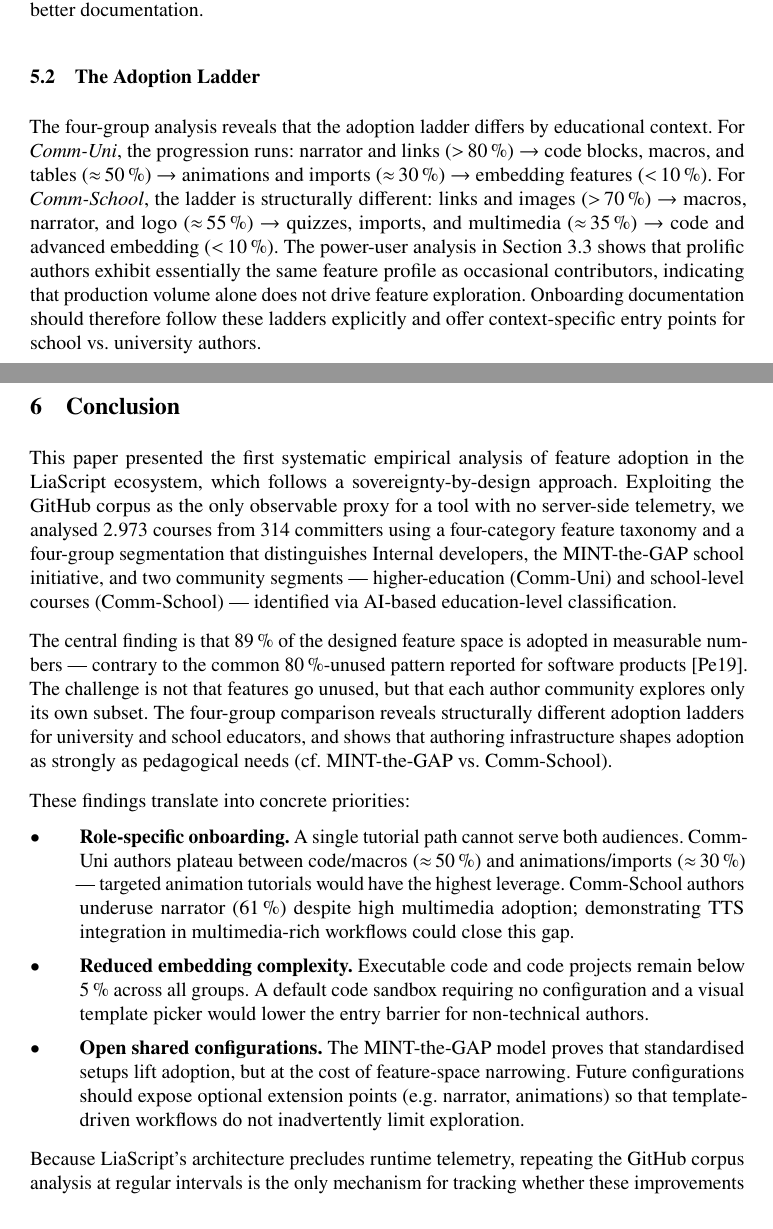
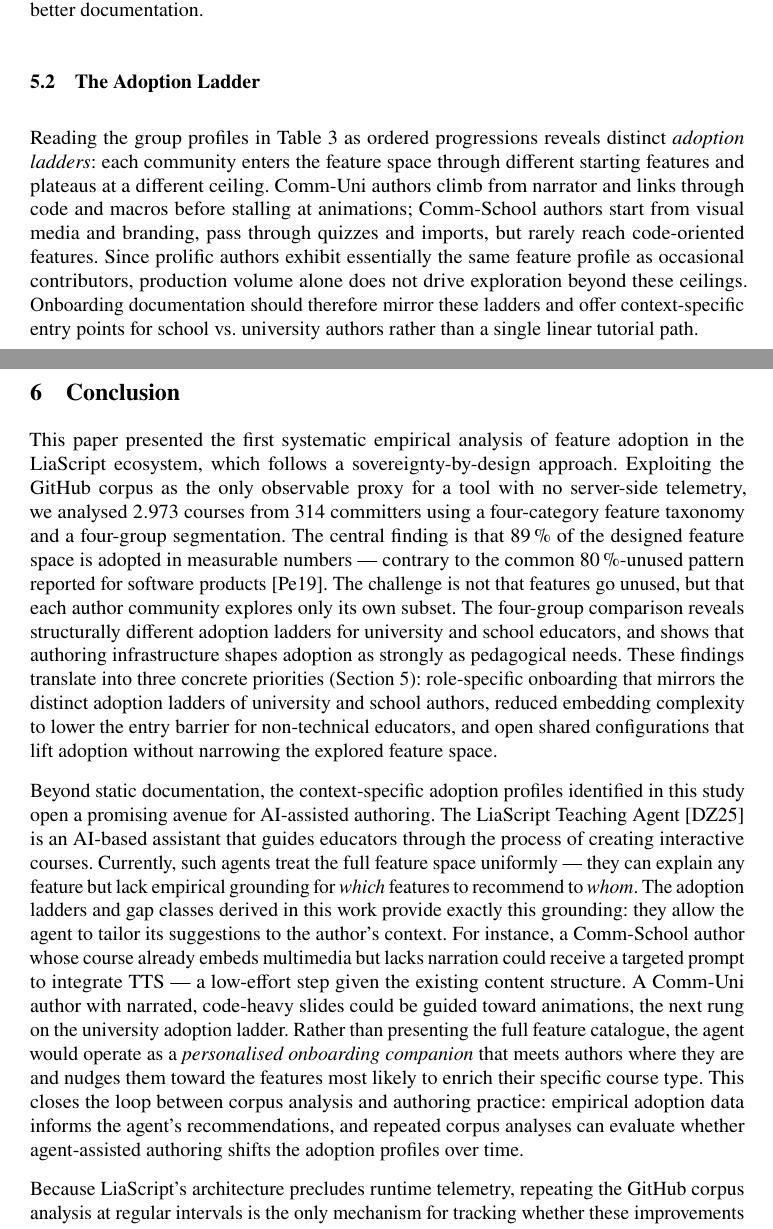
Before and after one commit to LiaPlayground/LiaScript_Community_Analysis, a LaTeX document (papers/DELFI2026_usage_patterns/main.tex, which reads papers/DELFI2026_usage_patterns/sections/07_implications.tex, papers/DELFI2026_usage_patterns/sections/08_conclusion.tex): two parts of pages 11 and 12 of 14, joined at a grey line, cut so that both start at the same text. Compiled offline with pdfLaTeX.

Commit message:
Revise paper

```diff
--- a/papers/DELFI2026_usage_patterns/sections/07_implications.tex
+++ b/papers/DELFI2026_usage_patterns/sections/07_implications.tex
@@ -66,22 +66,17 @@ themselves require rethinking rather than better documentation.
 \subsection{The Adoption Ladder}
 \label{sec:ladder}
 
-The four-group analysis reveals that the adoption ladder differs
-by educational context.
-For \emph{Comm-Uni}, the progression runs:
-narrator and links ($>$\,\SI{80}{\percent}) $\to$
-code blocks, macros, and tables ($\approx$\,\SI{50}{\percent}) $\to$
-animations and imports ($\approx$\,\SI{30}{\percent}) $\to$
-embedding features ($<$\,\SI{10}{\percent}).
-For \emph{Comm-School}, the ladder is structurally different:
-links and images ($>$\,\SI{70}{\percent}) $\to$
-macros, narrator, and logo ($\approx$\,\SI{55}{\percent}) $\to$
-quizzes, imports, and multimedia ($\approx$\,\SI{35}{\percent}) $\to$
-code and advanced embedding ($<$\,\SI{10}{\percent}).
-The power-user analysis in Section~\ref{sec:four_groups} shows that
-prolific authors exhibit essentially the same feature profile as
-occasional contributors, indicating that production volume alone does
-not drive feature exploration.
-Onboarding documentation should therefore follow these ladders
-explicitly and offer context-specific entry points for school vs.\
-university authors.
+Reading the group profiles in Table~\ref{tab:group_diff} as ordered
+progressions reveals distinct \emph{adoption ladders}: each community
+enters the feature space through different starting features and
+plateaus at a different ceiling.
+Comm-Uni authors climb from narrator and links through code and macros
+before stalling at animations; Comm-School authors start from visual
+media and branding, pass through quizzes and imports, but rarely reach
+code-oriented features.
+Since prolific authors exhibit essentially the same feature profile as
+occasional contributors, production volume alone does not drive
+exploration beyond these ceilings.
+Onboarding documentation should therefore mirror these ladders and
+offer context-specific entry points for school vs.\ university authors
+rather than a single linear tutorial path.
--- a/papers/DELFI2026_usage_patterns/sections/08_conclusion.tex
+++ b/papers/DELFI2026_usage_patterns/sections/08_conclusion.tex
@@ -5,11 +5,7 @@ adoption in the LiaScript ecosystem, which follows a sovereignty-by-design appro
 Exploiting the GitHub corpus as the only observable proxy for a
 tool with no server-side telemetry, we analysed \num{2973} courses
 from \num{314} committers using a four-category feature taxonomy
-and a four-group segmentation that distinguishes Internal developers,
-the MINT-the-GAP school initiative, and two community segments ---
-higher-education (Comm-Uni) and school-level courses (Comm-School) ---
-identified via AI-based education-level classification.
-
+and a four-group segmentation.
 The central finding is that \SI{89}{\percent} of the designed feature
 space is adopted in measurable numbers --- contrary to the common
 \SI{80}{\percent}-unused pattern reported for software
@@ -19,31 +15,42 @@ community explores only its own subset.
 The four-group comparison reveals structurally different adoption
 ladders for university and school educators, and shows that authoring
 infrastructure shapes adoption as strongly as pedagogical
-needs~(cf.\ MINT-the-GAP vs.\ Comm-School).
+needs.
+These findings translate into three concrete priorities
+(Section~\ref{sec:implications}):
+role-specific onboarding that mirrors the distinct adoption ladders
+of university and school authors,
+reduced embedding complexity to lower the entry barrier for
+non-technical educators,
+and open shared configurations that lift adoption without narrowing
+the explored feature space.
 
-These findings translate into concrete priorities:
-\begin{itemize}
-  \item \textbf{Role-specific onboarding.}
-    A single tutorial path cannot serve both audiences.
-    Comm-Uni authors plateau between code/macros ($\approx$\,\SI{50}{\percent})
-    and animations/imports ($\approx$\,\SI{30}{\percent}) ---
-    targeted animation tutorials would have the highest leverage.
-    Comm-School authors underuse narrator (\SI{61}{\percent}) despite
-    high multimedia adoption; demonstrating TTS integration in
-    multimedia-rich workflows could close this gap.
-  \item \textbf{Reduced embedding complexity.}
-    Executable code and code projects remain below \SI{5}{\percent}
-    across all groups.
-    A default code sandbox requiring no configuration and a visual
-    template picker would lower the entry barrier for non-technical
-    authors.
-  \item \textbf{Open shared configurations.}
-    The MINT-the-GAP model proves that standardised setups lift adoption,
-    but at the cost of feature-space narrowing.
-    Future configurations should expose optional extension points
-    (e.g.\ narrator, animations) so that template-driven workflows
-    do not inadvertently limit exploration.
-\end{itemize}
+Beyond static documentation, the context-specific adoption profiles
+identified in this study open a promising avenue for AI-assisted
+authoring.
+The LiaScript Teaching Agent~\cite{TeachingAgent2025} is an AI-based
+assistant that guides educators through the process of creating
+interactive courses.
+Currently, such agents treat the full feature space uniformly ---
+they can explain any feature but lack empirical grounding for
+\emph{which} features to recommend to \emph{whom}.
+The adoption ladders and gap classes derived in this work provide
+exactly this grounding:
+they allow the agent to tailor its suggestions to the author's context.
+For instance, a Comm-School author whose course already embeds
+multimedia but lacks narration could receive a targeted prompt to
+integrate TTS --- a low-effort step given the existing content
+structure.
+A Comm-Uni author with narrated, code-heavy slides could be guided
+toward animations, the next rung on the university adoption ladder.
+Rather than presenting the full feature catalogue, the agent would
+operate as a \emph{personalised onboarding companion} that meets
+authors where they are and nudges them toward the features most
+likely to enrich their specific course type.
+This closes the loop between corpus analysis and authoring practice:
+empirical adoption data informs the agent's recommendations, and
+repeated corpus analyses can evaluate whether agent-assisted
+authoring shifts the adoption profiles over time.
 
 Because LiaScript's architecture precludes runtime telemetry,
 repeating the GitHub corpus analysis at regular intervals is the only
```
Also changed, not shown: papers/DELFI2026_usage_patterns/main.tex (+1 -1 lines), papers/DELFI2026_usage_patterns/sections/01_introduction.tex (+2 -2 lines), papers/DELFI2026_usage_patterns/sections/03_methodology.tex (+1 -1 lines), papers/shared/literatur.bib (+9 -0 lines), papers/DELFI2026_usage_patterns/sections/07_implications.tex (2 more changed lines).
